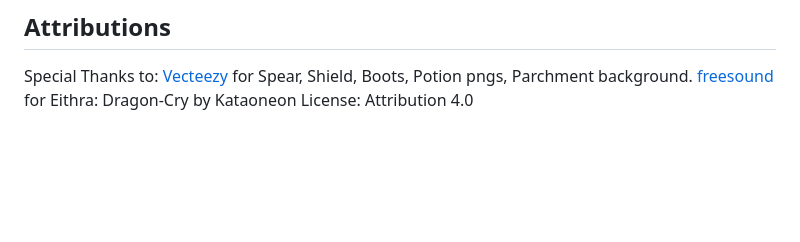
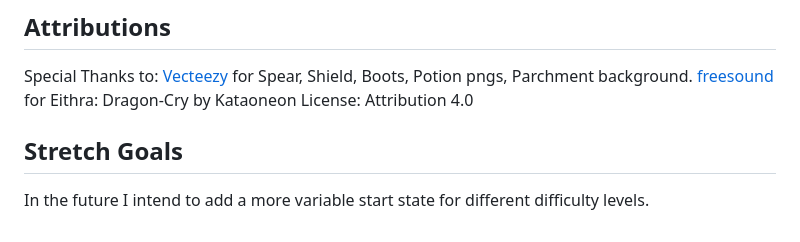
Before and after one commit to macfarley/slay-the-dagron, a Markdown page: README.md, the part around the change. GitHub-like rendering; blank space fills up the shorter version.

Commit message:
added stretch goals to README

```diff
--- a/README.md
+++ b/README.md
@@ -68,3 +68,5 @@ it will fire off other functions based on which button the player chose.  If gam
 ## Attributions
 Special Thanks to: [Vecteezy](https://www.vecteezy.com/free-png/Spear) for Spear, Shield, Boots, Potion pngs, Parchment background.
 [freesound](https://freesound.org/s/789094/) for Eithra: Dragon-Cry by Kataoneon License: Attribution 4.0
+## Stretch Goals
+In the future I intend to add a more variable start state for different difficulty levels.
```
